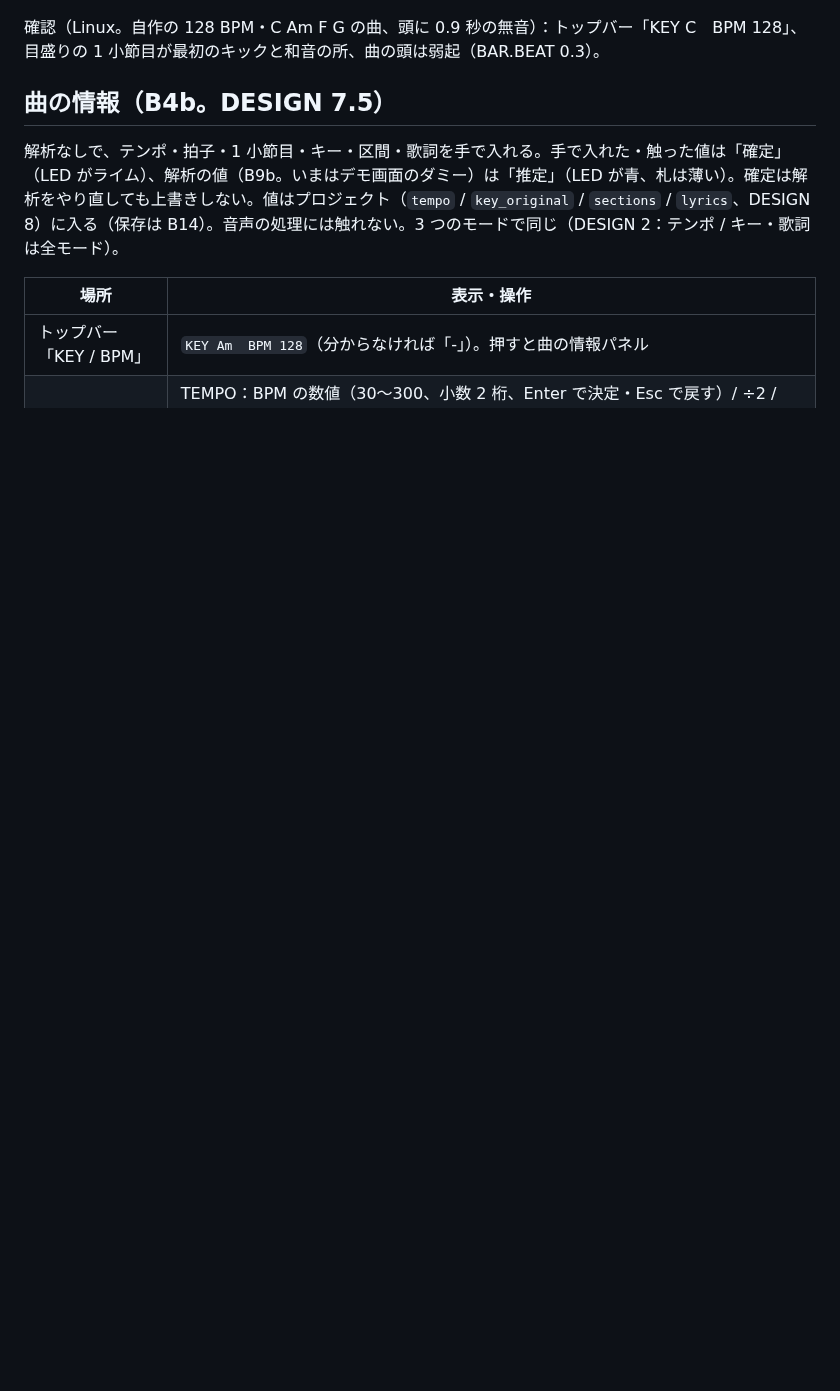
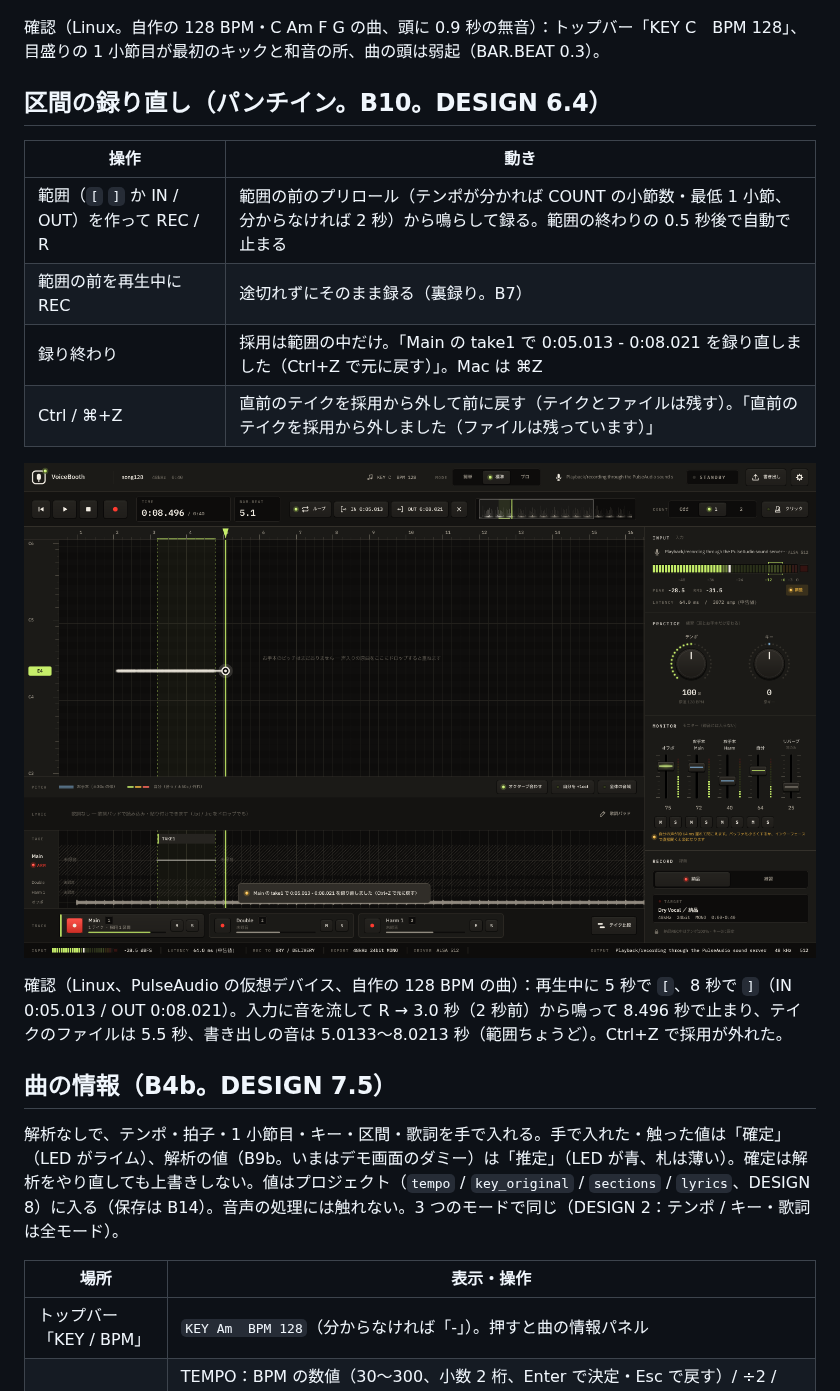
Before and after one commit to kajisho5/voicebooth, a Markdown page: docs/UI_STATES.md, the part around the change. GitHub-like rendering; pictures changed too: docs/screenshots/b10-punch.png (added); blank space fills up the shorter version.

```diff
--- a/docs/UI_STATES.md
+++ b/docs/UI_STATES.md
@@ -333,6 +333,20 @@ E4 は 64.02（+2 セント）の平らな線、G4 は揺れがそのまま描
 
 確認（Linux。自作の 128 BPM・C Am F G の曲、頭に 0.9 秒の無音）：トップバー「KEY C　BPM 128」、目盛りの 1 小節目が最初のキックと和音の所、曲の頭は弱起（BAR.BEAT 0.3）。
 
+## 区間の録り直し（パンチイン。B10。DESIGN 6.4）
+
+| 操作 | 動き |
+|---|---|
+| 範囲（`[` `]` か IN / OUT）を作って REC / R | 範囲の前のプリロール（テンポが分かれば COUNT の小節数・最低 1 小節、分からなければ 2 秒）から鳴らして録る。範囲の終わりの 0.5 秒後で自動で止まる |
+| 範囲の前を再生中に REC | 途切れずにそのまま録る（裏録り。B7） |
+| 録り終わり | 採用は範囲の中だけ。「Main の take1 で 0:05.013 - 0:08.021 を録り直しました（Ctrl+Z で元に戻す）」。Mac は ⌘Z |
+| Ctrl / ⌘+Z | 直前のテイクを採用から外して前に戻す（テイクとファイルは残す）。「直前のテイクを採用から外しました（ファイルは残っています）」 |
+
+![](screenshots/b10-punch.png)
+
+確認（Linux、PulseAudio の仮想デバイス、自作の 128 BPM の曲）：再生中に 5 秒で `[`、8 秒で `]`（IN 0:05.013 / OUT 0:08.021）。入力に音を流して R →
+3.0 秒（2 秒前）から鳴って 8.496 秒で止まり、テイクのファイルは 5.5 秒、書き出しの音は 5.0133〜8.0213 秒（範囲ちょうど）。Ctrl+Z で採用が外れた。
+
 ## 曲の情報（B4b。DESIGN 7.5）
 
 解析なしで、テンポ・拍子・1 小節目・キー・区間・歌詞を手で入れる。手で入れた・触った値は「確定」（LED がライム）、解析の値（B9b。いまはデモ画面のダミー）は「推定」（LED が青、札は薄い）。確定は解析をやり直しても上書きしない。値はプロジェクト（`tempo` / `key_original` / `sections` / `lyrics`、DESIGN 8）に入る（保存は B14）。音声の処理には触れない。3 つのモードで同じ（DESIGN 2：テンポ / キー・歌詞は全モード）。
```
Also changed, not shown: docs/DESIGN.md (+1 -0 lines), docs/DEVELOPMENT.md (+3 -2 lines), 12 other files.
